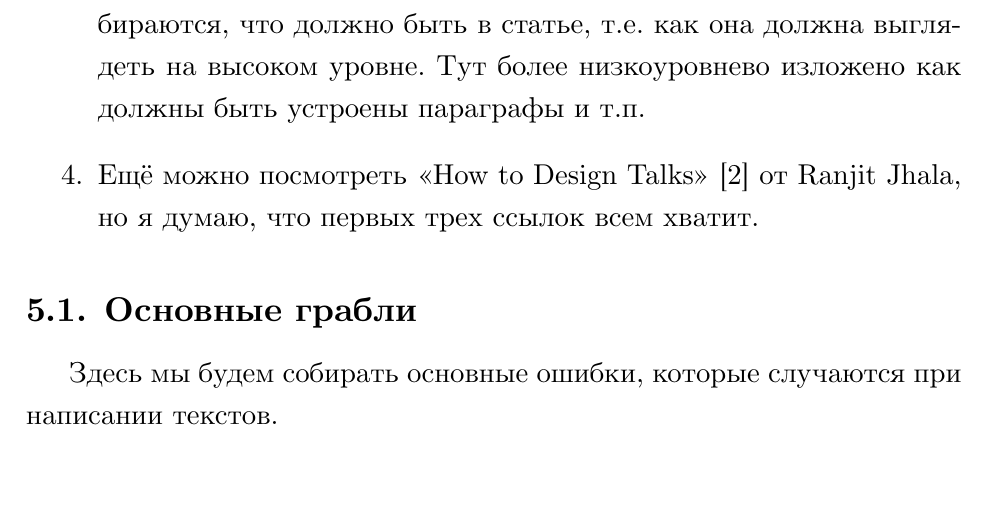
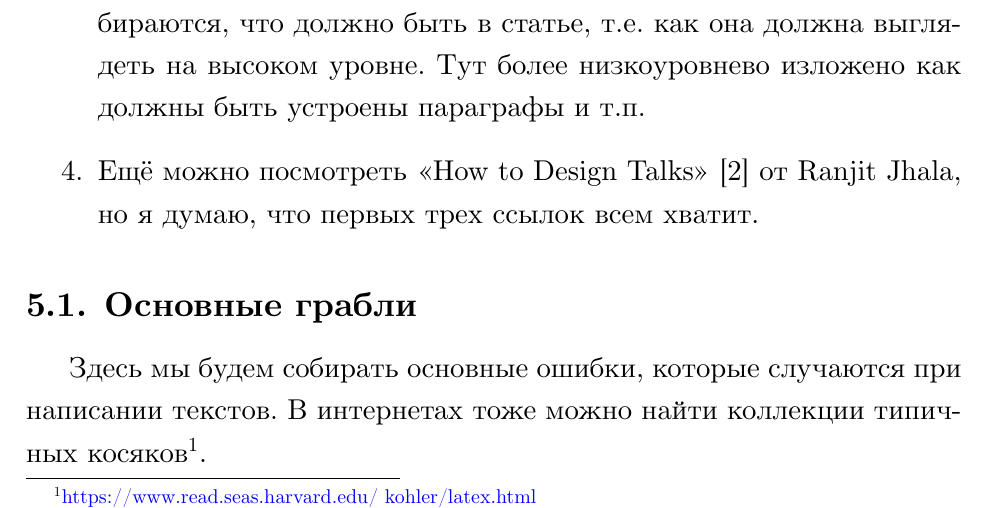
Before and after one commit to spbu-se/matmex-diploma-template, a LaTeX thesis (vkr.tex, which reads 040method.tex): part of page 7 of 16, cut so that both start at the same text. Compiled offline with XeLaTeX.

Commit message:
Add one more link with typical LaTeX pitfalls.
Signed-off-by: Kakadu <Kakadu@pm.me>

```diff
--- a/040method.tex
+++ b/040method.tex
@@ -15,7 +15,7 @@
 
 
 \subsection{Основные грабли}
-Здесь мы будем собирать основные ошибки, которые случаются при написании текстов.
+Здесь мы будем собирать основные ошибки, которые случаются при написании текстов. В интернетах тоже можно найти коллекции типичных косяков\footnote{\href{https://www.read.seas.harvard.edu/~kohler/latex.html}{https://www.read.seas.harvard.edu/~kohler/latex.html}}.
 
 
 \begin{lstlisting}[caption=Название обязательно, language=Caml, frame=single]
```
